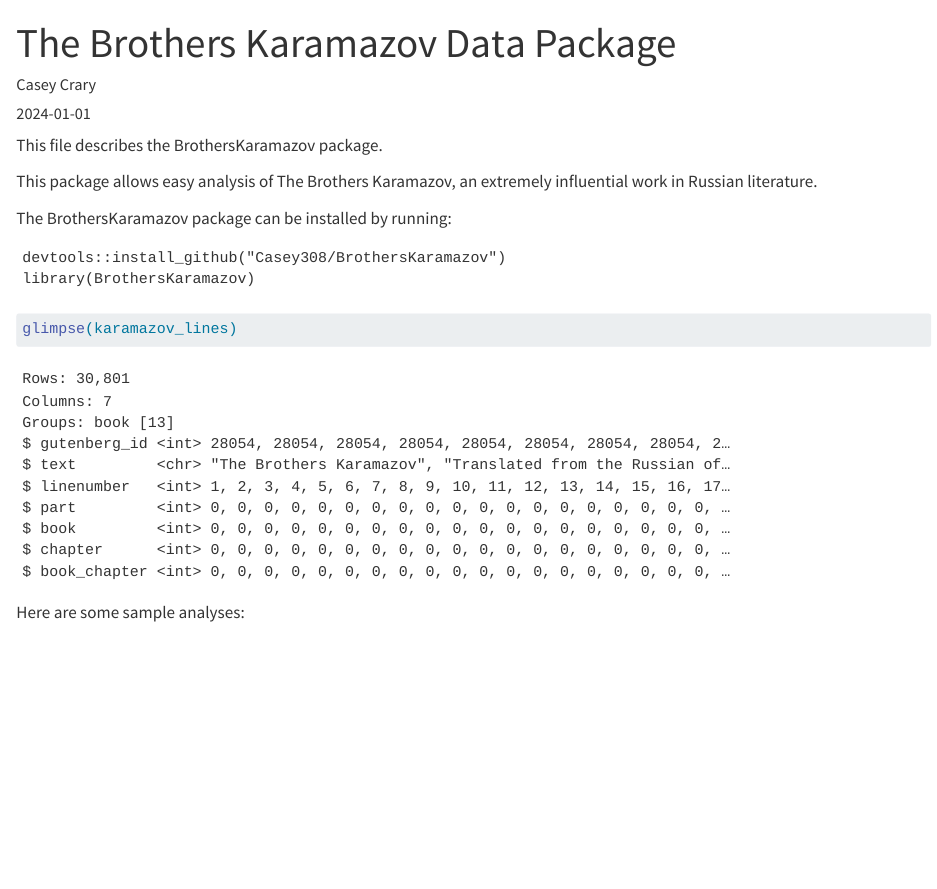
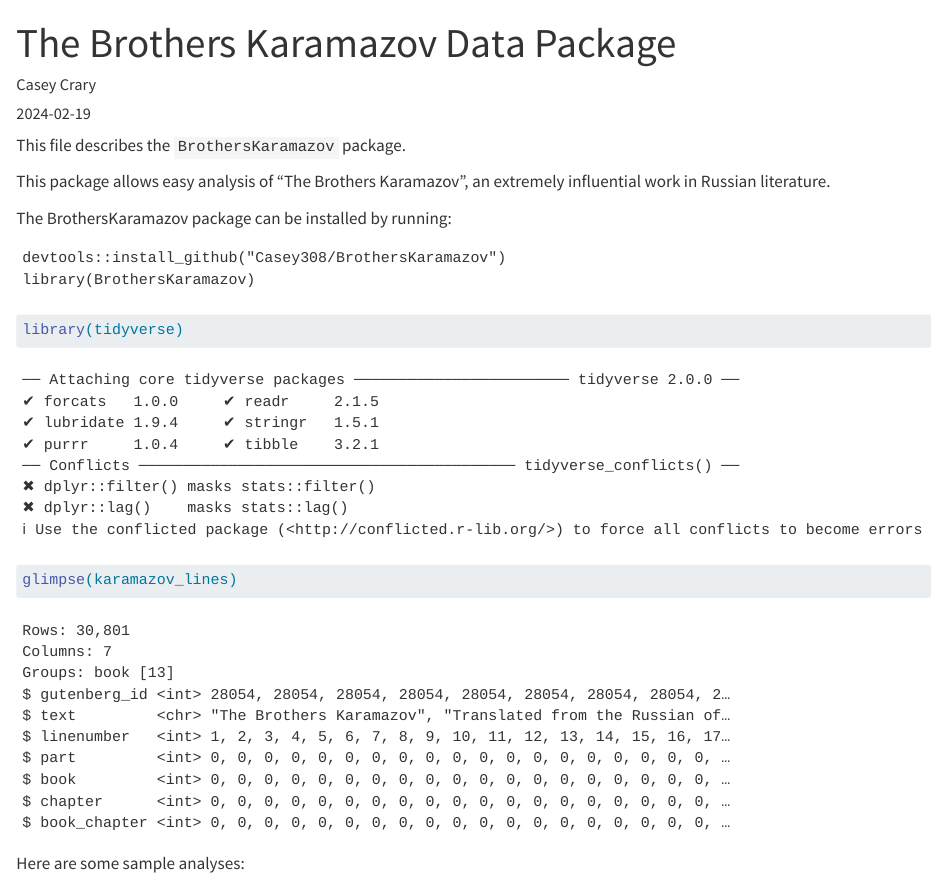
Before and after one commit to STAT325-S24/BrothersKaramazov, a Quarto document (README.qmd): the page in a window 1100 px wide, from its top. Rendered offline with R 4.5, knitr and Pandoc in place of Quarto, with nearby package versions; drawn as R Markdown's standard HTML page in place of the format the file asks for; some code elsewhere in the file could not run offline.

Commit message:
Minor tweaks to the README.qmd file. See https://github.com/STAT325-S24/BrothersKaramazov/issues/3

````diff
--- a/README.qmd
+++ b/README.qmd
@@ -17,9 +17,9 @@
 library(ggplot2)
 ```
 
-This file describes the BrothersKaramazov package.
+This file describes the `BrothersKaramazov` package.
 
-This package allows easy analysis of The Brothers Karamazov, an extremely influential work in Russian literature.
+This package allows easy analysis of "The Brothers Karamazov", an extremely influential work in Russian literature.
 
 The BrothersKaramazov package can be installed by running:
 
@@ -29,6 +29,7 @@
 ```
 
 ```{r}
+library(tidyverse)
 glimpse(karamazov_lines)
 ```
 
````
Also changed, not shown: README.qmd (8 more changed lines).
